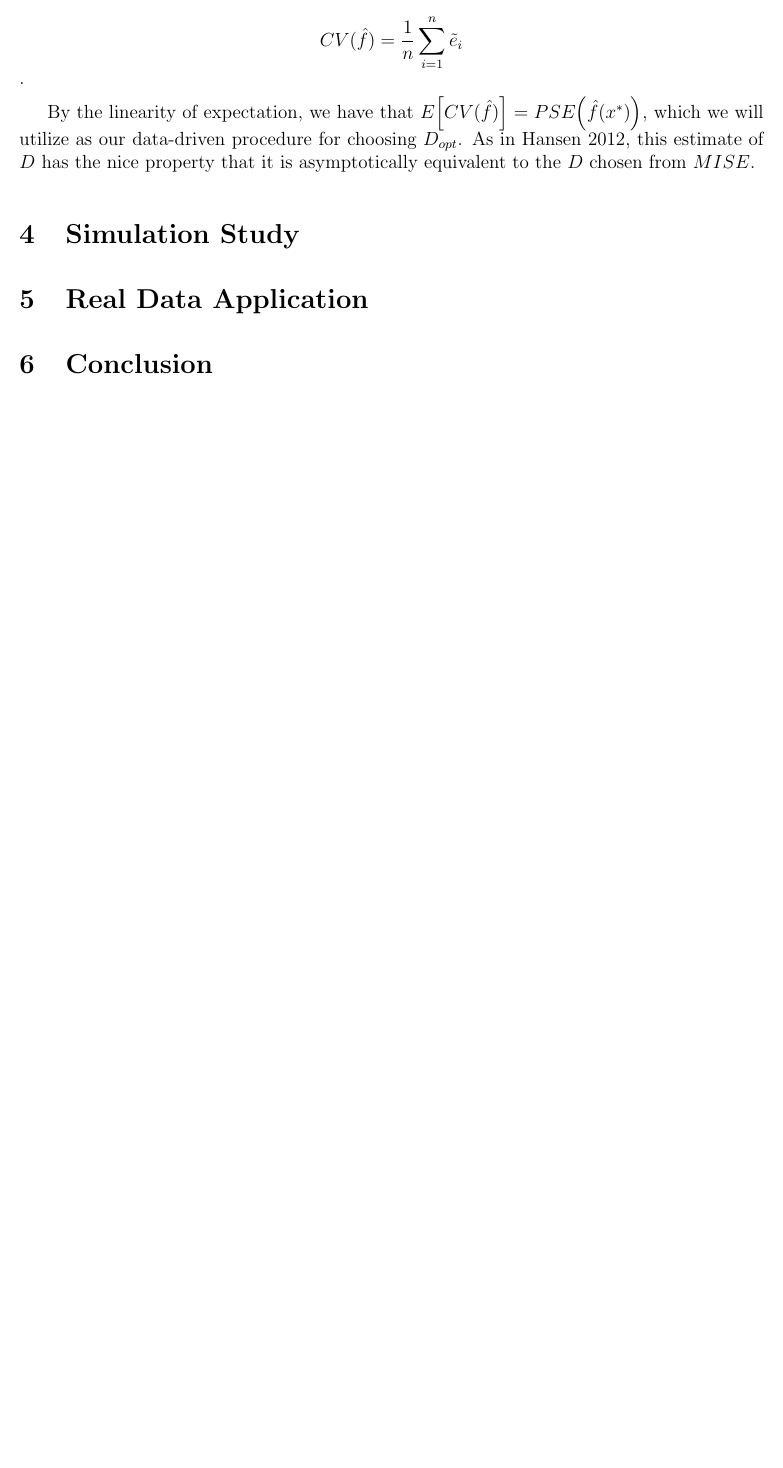
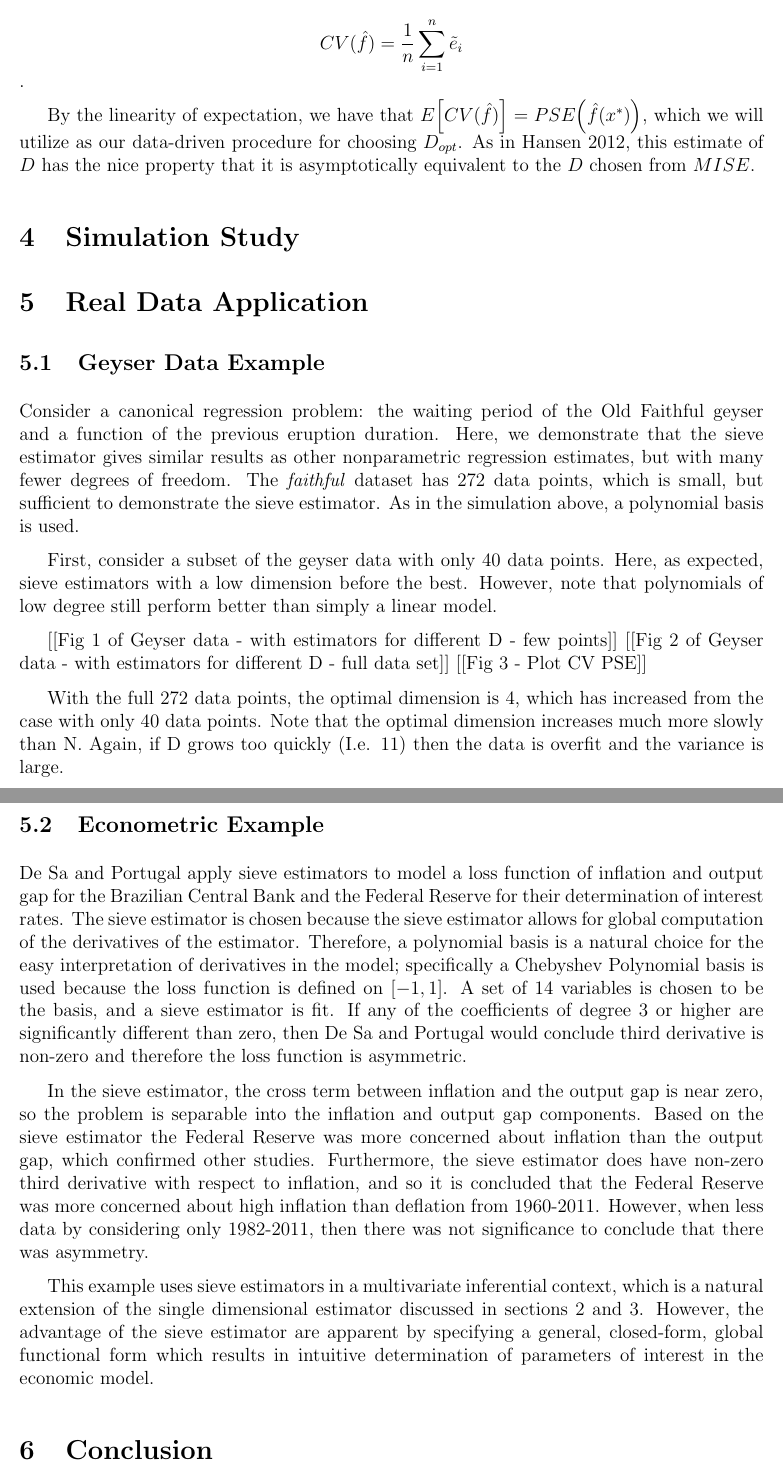
Before and after one commit to matthewrw/Sieves_Project, a LaTeX paper (tex_files/report.tex): part of page 7 of 7 before the commit and two parts of pages 7 and 8 of 8 after it, the two joined at a grey line, cut so that both start at the same text, the shorter picture padded with empty space. Compiled offline with pdfLaTeX.

Commit message:
Applications

```diff
--- a/tex_files/report.tex
+++ b/tex_files/report.tex
@@ -136,6 +136,28 @@ By the linearity of expectation, we have that $E\Big[CV(\hat{f})\Big] = PSE\Big(
 
 \section{Real Data Application}
 
+\subsection{Geyser Data Example}
+
+Consider a canonical regression problem: the waiting period of the Old Faithful geyser and a function  of the previous eruption duration.  Here, we demonstrate that the sieve estimator gives similar results as other nonparametric regression estimates, but with many fewer degrees of freedom. The \textit{faithful} dataset has 272 data points, which is small, but sufficient to demonstrate the sieve estimator. As in the simulation above, a polynomial basis is used.
+
+First, consider a subset of the geyser data with only 40 data points.  Here, as expected, sieve estimators with a low dimension before the best. However, note that polynomials of low degree still perform better than simply a linear model.
+
+[[Fig 1 of Geyser data - with estimators for different D - few points]]
+[[Fig 2 of Geyser data - with estimators for different D - full data set]]
+[[Fig 3 - Plot CV PSE]]
+
+With the full 272 data points, the optimal dimension is 4, which has increased from the case with only 40 data points. Note that the optimal dimension increases much more slowly than N. Again, if D grows too quickly (I.e. 11) then the data is overfit and the variance is large.
+
+
+
+\subsection{Econometric Example}
+
+De Sa and Portugal apply sieve estimators to model a loss function of inflation and output gap for the Brazilian Central Bank and the Federal Reserve for their determination of interest rates.  The sieve estimator is chosen because the sieve estimator allows for global computation of the derivatives of the estimator. Therefore, a polynomial basis is a natural choice for the easy interpretation of derivatives in the model; specifically a Chebyshev Polynomial basis is used because the loss function is defined on $[-1,1]$.  A set of 14 variables is chosen to be the basis, and a sieve estimator is fit. If any of the coefficients of degree 3 or higher are significantly different than zero, then De Sa and Portugal would conclude third derivative is non-zero and therefore the loss function is asymmetric.
+
+In the sieve estimator, the cross term between inflation and the output gap is near zero, so the problem is separable into the inflation and output gap components. Based on the sieve estimator the Federal Reserve was more concerned about inflation than the output gap, which confirmed other studies. Furthermore, the sieve estimator does have non-zero third derivative with respect to inflation, and so it is concluded that the Federal Reserve was more concerned about high inflation than deflation from 1960-2011. However, when less data by considering only 1982-2011, then there was not significance to conclude that there was asymmetry.
+
+This example uses sieve estimators in a multivariate inferential context, which is a natural extension of the single dimensional estimator discussed in sections 2 and 3. However, the advantage of the sieve estimator are apparent by specifying a general, closed-form, global functional form which results in intuitive determination of parameters of interest in the economic model.
+
 
 \section{Conclusion}
 
```
Also changed, not shown: tex_files/report.pdf, 1 other file.
